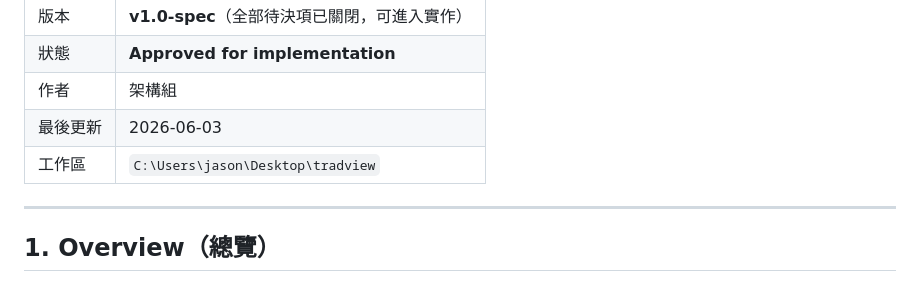
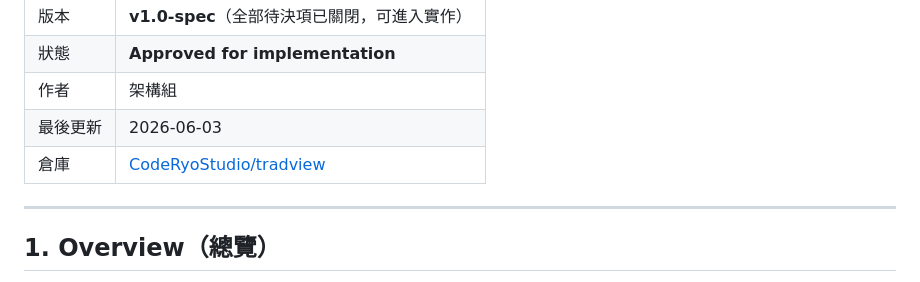
Before and after one commit to CodeRyoStudio/tradview, a Markdown page: docs/DESIGN.md, the part around the change. GitHub-like rendering.

Commit message:
docs: remove local workspace path from DESIGN.md

```diff
--- a/docs/DESIGN.md
+++ b/docs/DESIGN.md
@@ -6,7 +6,7 @@
 | 狀態 | **Approved for implementation** |
 | 作者 | 架構組 |
 | 最後更新 | 2026-06-03 |
-| 工作區 | `C:\Users\jason\Desktop\tradview` |
+| 倉庫 | [CodeRyoStudio/tradview](https://github.com/CodeRyoStudio/tradview) |
 
 ---
 
```
